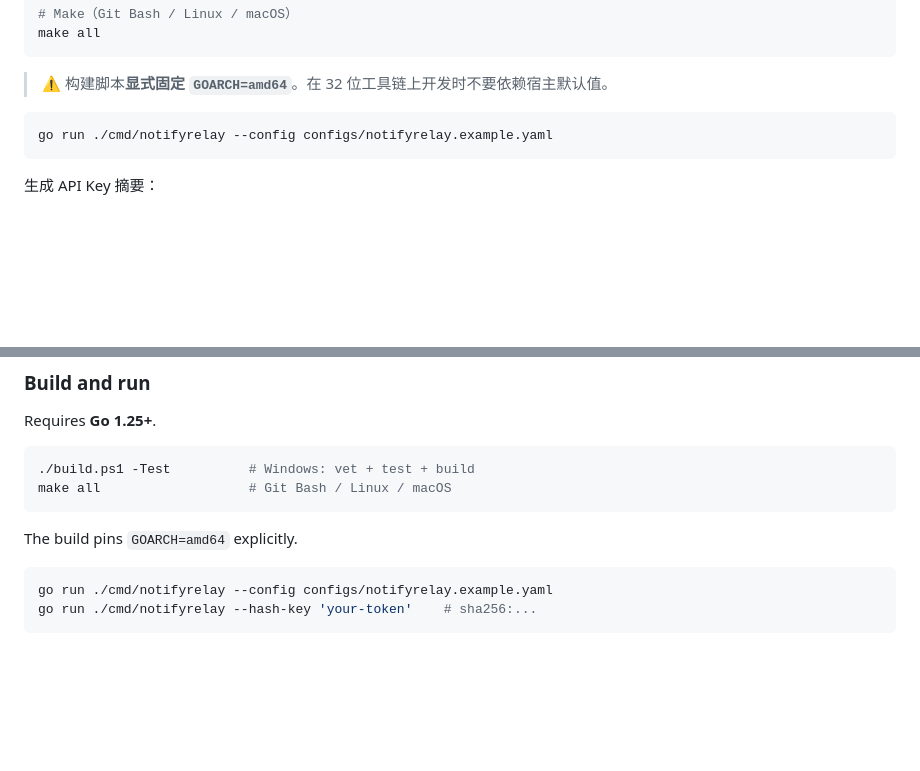
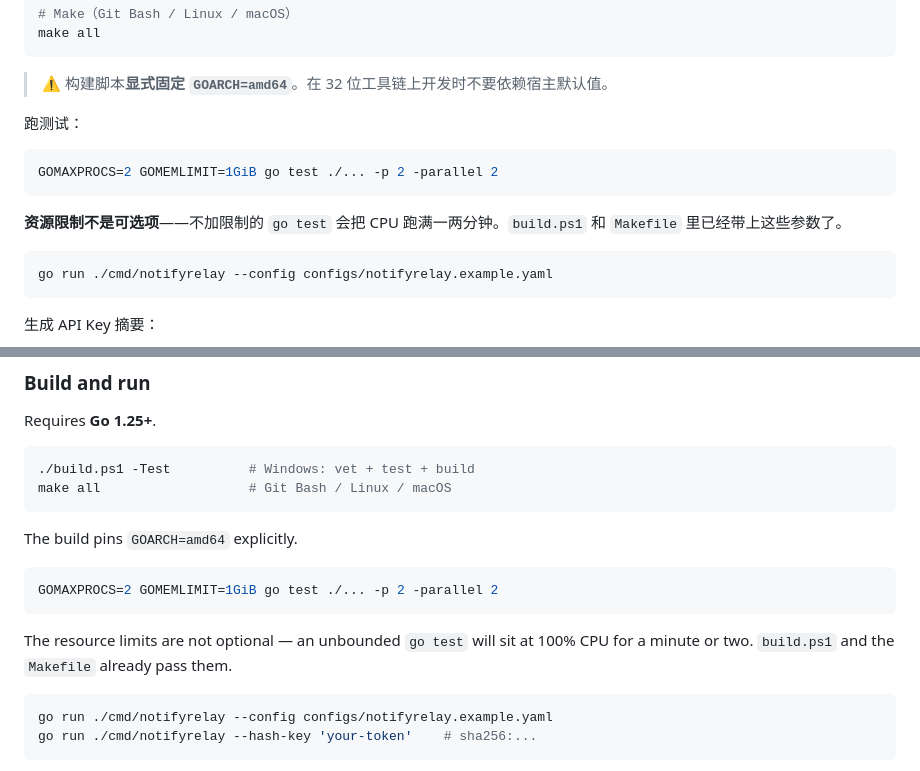
Before and after one commit to 1wu-davy-2/NotifyRelay, a Markdown page: README.md, 2 parts joined by grey strips. Rendered like a GitHub page; blank space fills up the shorter version.

````diff
--- a/README.md
+++ b/README.md
@@ -43,6 +43,15 @@ make all
 ```
 
 > ⚠️ 构建脚本**显式固定 `GOARCH=amd64`**。在 32 位工具链上开发时不要依赖宿主默认值。
+
+跑测试：
+
+```bash
+GOMAXPROCS=2 GOMEMLIMIT=1GiB go test ./... -p 2 -parallel 2
+```
+
+**资源限制不是可选项**——不加限制的 `go test` 会把 CPU 跑满一两分钟。`build.ps1` 和 `Makefile`
+里已经带上这些参数了。
 
 ```powershell
 go run ./cmd/notifyrelay --config configs/notifyrelay.example.yaml
@@ -343,6 +352,13 @@ make all                   # Git Bash / Linux / macOS
 The build pins `GOARCH=amd64` explicitly.
 
 ```bash
+GOMAXPROCS=2 GOMEMLIMIT=1GiB go test ./... -p 2 -parallel 2
+```
+
+The resource limits are not optional — an unbounded `go test` will sit at 100%
+CPU for a minute or two. `build.ps1` and the `Makefile` already pass them.
+
+```bash
 go run ./cmd/notifyrelay --config configs/notifyrelay.example.yaml
 go run ./cmd/notifyrelay --hash-key 'your-token'    # sha256:...
 ```
````
Also changed, not shown: docs/05-paramschema-audit.md (+20 -7 lines).
